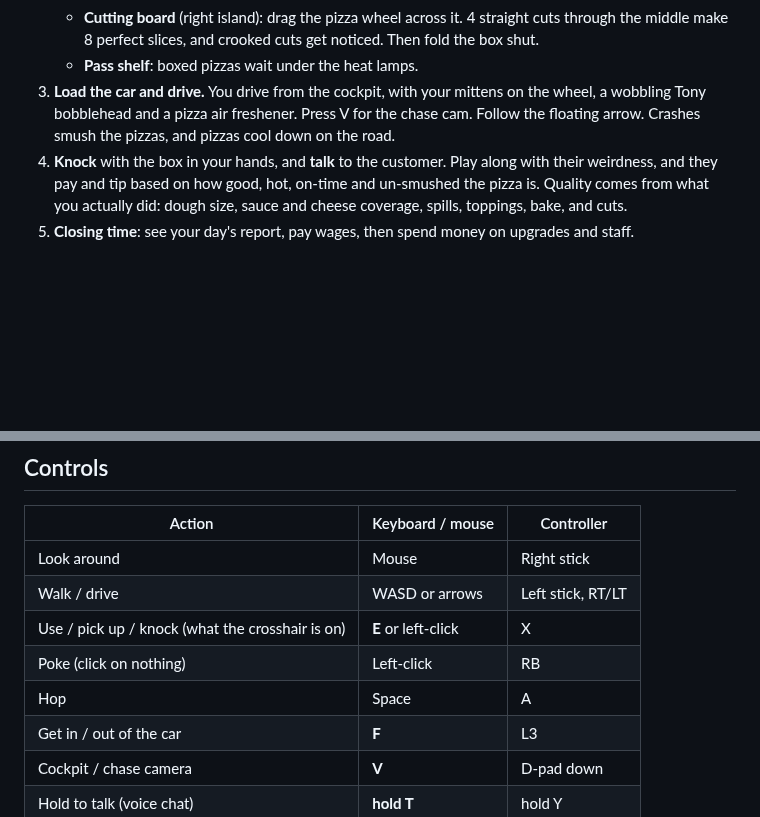
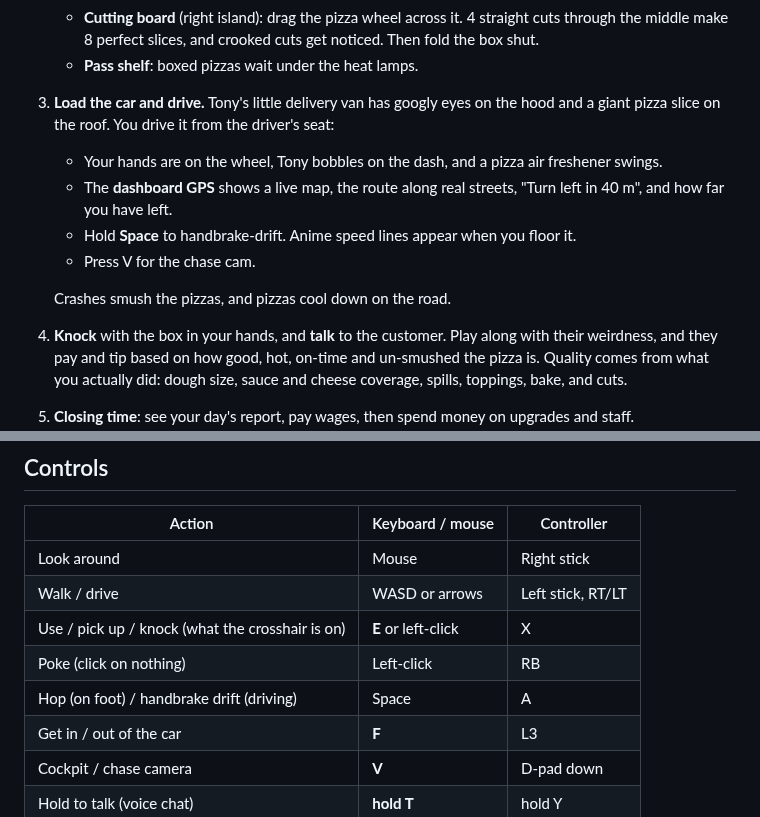
Before and after one commit to EliteBlackIce/testprojectbuild, a Markdown page: pizza-panic/README.md, 2 parts joined by grey strips. Rendered like a GitHub page; blank space fills up the shorter version.

Commit message:
Anime look, goofy googly eyes, new delivery van + cockpit, dashboard GPS
- Bright anime cel shading: two clean tones with a soft edge, cool shadows,
  rim light; characters use smooth normals; more saturated sky
- Simple goofy eyes: big round whites with a black dot that wobbles
  (googly) when the egg moves, one shine, slightly mismatched sizes
- Rebuilt delivery van: rounded two-tone body, big round headlights,
  whitewalls, fender flares, side mirrors, giant pizza-slice roof sign
- New cockpit: dashboard with gauges and digital speed, radio, glovebox,
  door panels, visors, passenger seat with the hot bag, bobblehead
- Dashboard GPS screen: live heading-up map, route along real streets,
  turn-by-turn banner with a ding, destination pin and distance left
- Driving feel: handbrake drift on Space, seat bounce, glance into turns,
  speed FOV, anime speed lines when flooring it

Co-Authored-By: Claude Opus 5.5 <noreply@anthropic.com>
Claude-Session: https://claude.ai/code/session_013kVFc28PVBNfKW8FGZvXiJ

```diff
--- a/pizza-panic/README.md
+++ b/pizza-panic/README.md
@@ -31,9 +31,15 @@ Each day runs from 10 AM to 10 PM (about 12 real minutes):
    - **Cutting board** (right island): drag the pizza wheel across it. 4 straight cuts through the
      middle make 8 perfect slices, and crooked cuts get noticed. Then fold the box shut.
    - **Pass shelf**: boxed pizzas wait under the heat lamps.
-3. **Load the car and drive.** You drive from the cockpit, with your mittens on the wheel, a
-   wobbling Tony bobblehead and a pizza air freshener. Press V for the chase cam. Follow the
-   floating arrow. Crashes smush the pizzas, and pizzas cool down on the road.
+3. **Load the car and drive.** Tony's little delivery van has googly eyes on the hood and a
+   giant pizza slice on the roof. You drive it from the driver's seat:
+   - Your hands are on the wheel, Tony bobbles on the dash, and a pizza air freshener swings.
+   - The **dashboard GPS** shows a live map, the route along real streets, "Turn left in 40 m",
+     and how far you have left.
+   - Hold **Space** to handbrake-drift. Anime speed lines appear when you floor it.
+   - Press V for the chase cam.
+
+   Crashes smush the pizzas, and pizzas cool down on the road.
 4. **Knock** with the box in your hands, and **talk** to the customer. Play along with their
    weirdness, and they pay and tip based on how good, hot, on-time and un-smushed the pizza is.
    Quality comes from what you actually did: dough size, sauce and cheese coverage, spills, toppings,
@@ -107,7 +118,7 @@ asks for microphone permission. Say yes.
 | Walk / drive | WASD or arrows | Left stick, RT/LT |
 | Use / pick up / knock (what the crosshair is on) | **E** or left-click | X |
 | Poke (click on nothing) | Left-click | RB |
-| Hop | Space | A |
+| Hop (on foot) / handbrake drift (driving) | Space | A |
 | Get in / out of the car | **F** | L3 |
 | Cockpit / chase camera | **V** | D-pad down |
 | Hold to talk (voice chat) | **hold T** | hold Y |
```
Also changed, not shown: other parts of pizza-panic/README.md (+5 -0 lines), pizza-panic/docs/screenshots/car.png (added), pizza-panic/docs/screenshots/cockpit.png, pizza-panic/docs/screenshots/doorstep.png, pizza-panic/docs/screenshots/kitchen.png, pizza-panic/docs/screenshots/toppings.png, 11 other files.
